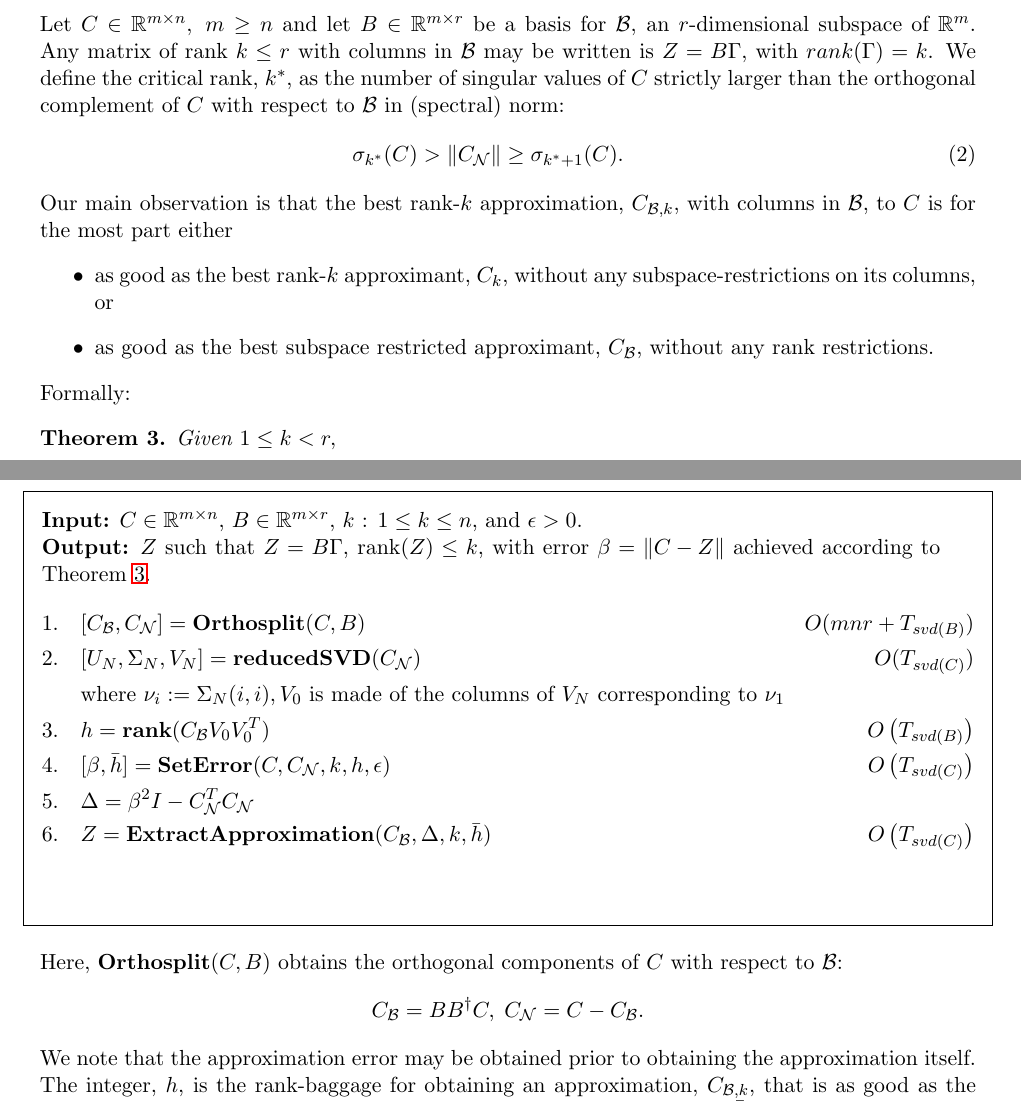
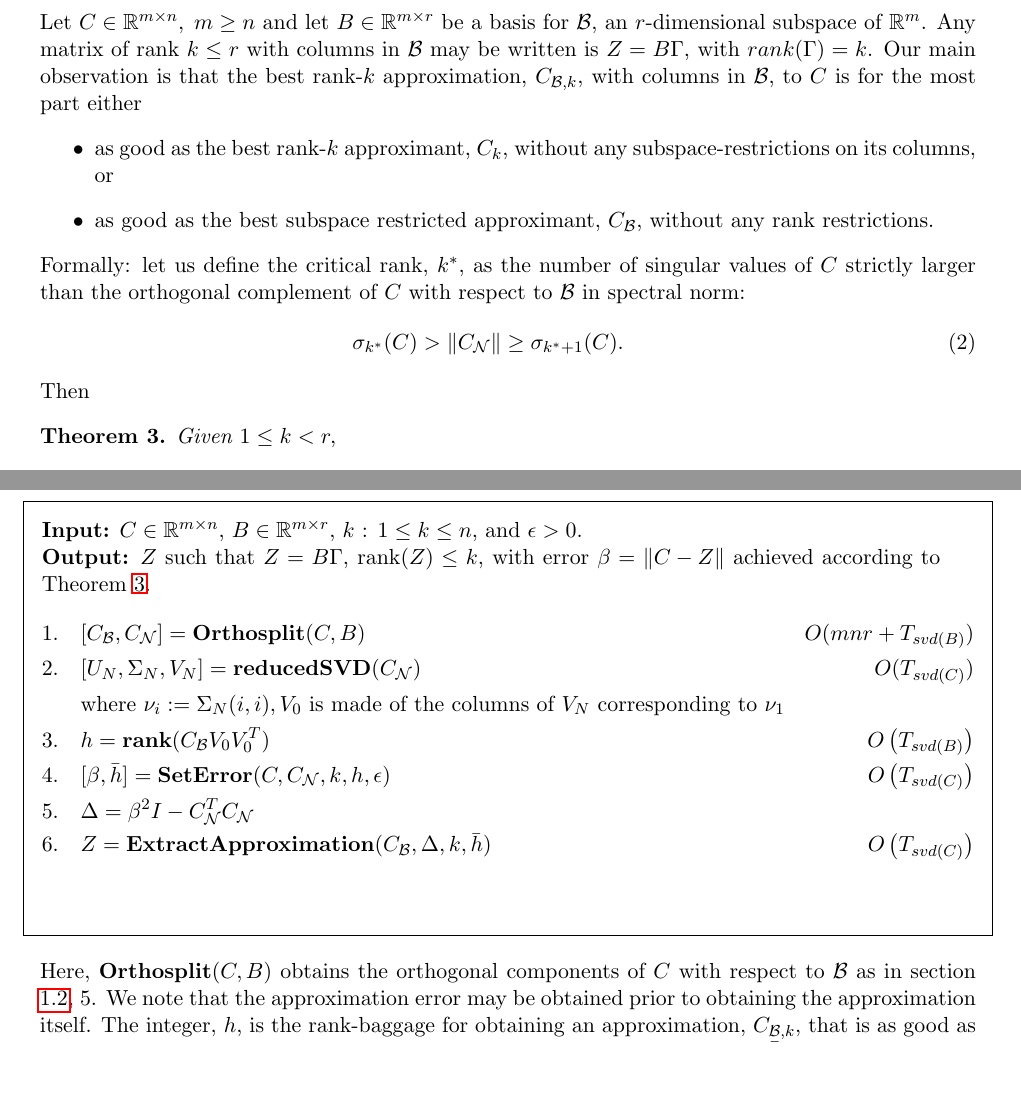
Before and after one commit to NivasNambirajan/SuReSpecApprox, a LaTeX document (OptimalSpectralReconstruction_FinalEdit.tex): two parts of pages 3 and 6 of 11, joined at a grey line, cut so that both start at the same text, the shorter picture padded with empty space. Compiled offline with pdfLaTeX.

Commit message:
more minor edits

```diff
--- a/OptimalSpectralReconstruction_FinalEdit.tex
+++ b/OptimalSpectralReconstruction_FinalEdit.tex
@@ -161,16 +159,17 @@ $Y$ - so \math{YV_0=0}. Then,
 \end{enumerate}
 
 \section{Main Result}
-Let $C \in \reals^{m \times n}, \; m \geq n$ and let $B \in \reals^{m \times r}$ be a basis for $\B$, an $r$-dimensional subspace of $\reals^m$. Any matrix of rank $k \leq r$ with columns in $\B$ may be written is $Z = B \G$, with $rank(\G) = k$. We define the critical rank, $k^*$, as the number of singular values of $C$ strictly larger than the orthogonal complement of $C$ with respect to $\B$ in (spectral) norm:
-\begin{eqnarray}\label{critical rank inequality}
-\sigma_{k^*}(C) > \norm{C_{\N}} \geq \sigma_{k^*+1}(C).
-\end{eqnarray}
+Let $C \in \reals^{m \times n}, \; m \geq n$ and let $B \in \reals^{m \times r}$ be a basis for $\B$, an $r$-dimensional subspace of $\reals^m$. Any matrix of rank $k \leq r$ with columns in $\B$ may be written is $Z = B \G$, with $rank(\G) = k$.
 Our main observation is that the best rank-$k$ approximation, $C_{\B, k}$, with columns in $\B$, to $C$ is for the most part either
 \begin{itemize}
 \item as good as the best rank-$k$ approximant, $C_k$, without any subspace-restrictions on its columns, or
 \item as good as the best subspace restricted approximant, $C_{\B}$, without any rank restrictions.
 \end{itemize}
-Formally:
+Formally: let us define the critical rank, $k^*$, as the number of singular values of $C$ strictly larger than the orthogonal complement of $C$ with respect to $\B$ in spectral norm:
+\begin{eqnarray}\label{critical rank inequality}
+\sigma_{k^*}(C) > \norm{C_{\N}} \geq \sigma_{k^*+1}(C).
+\end{eqnarray}
+Then
 \begin{theorem}\label{main theorem}
 Given $1 \leq k < r,$
 \[ \norm{C - C_{\B,k}}  \left\{ \begin{array}{ll} = \norm{C - C_k} = \sigma_{k+1}(C), & \quad k < k^*,\\
@@ -293,8 +292,7 @@ An algorithm that solves problem (\ref{main problem}) results naturally from our
 \end{framed}
 %% ============ The Algorithm ends ==================
 
-\noindent Here, $\textbf{Orthosplit}(C, B)$ obtains the orthogonal components of $C$ with respect to $\B$:
-\[ C_{\B} = BB^{\dagger} C, \; C_{\N} = C - C_{\B}. \]
+\noindent Here, $\textbf{Orthosplit}(C, B)$ obtains the orthogonal components of $C$ with respect to $\B$ as in section \ref{matBack}, 5.
 We note that the approximation error may be obtained prior to obtaining the approximation itself. The integer, $h$, is the rank-baggage for obtaining an approximation, $C_{\B, k}$, that is as good as the best possible approximation, $C_{\B}$, to $C$, with columns in $\B$. The integer $\bar{h}$ is the rank-baggage for any approximation, equaling $h$ when $\beta = \norm{C_{\N}}$ and 0 in every other case. The running time of this algorithm is $O\left( mnr + T_{svd(C)} \right)$.
 
 \begin{framed}
```
Also changed, not shown: OptimalSpectralReconstruction_FinalEdit.pdf, OptimalSpectralReconstruction_FinalEdit.tex (14 more changed lines), 3 other files.
